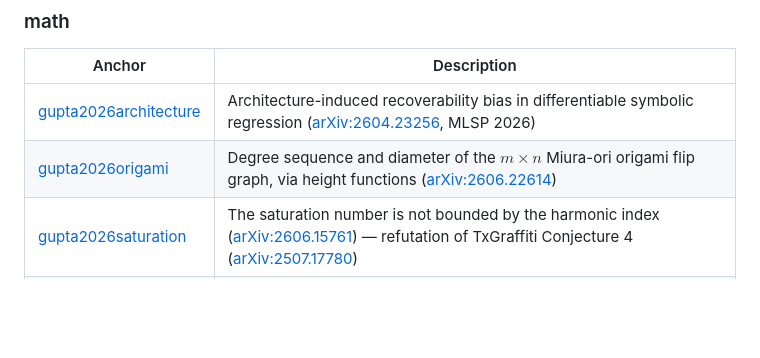
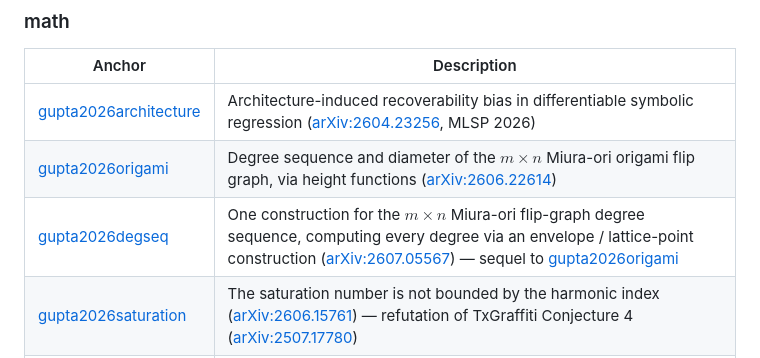
Before and after one commit to ChakshuGupta13/lab, a Markdown page: README.md, the part around the change. Drawn GitHub-style; blank space fills up the shorter version.

Commit message:
docs(math/gupta2026degseq): index in main README

```diff
--- a/README.md
+++ b/README.md
@@ -12,6 +12,7 @@ Implementations and supporting code for specific research papers.
 |--------|-------------|
 | [gupta2026architecture](math/gupta2026architecture/) | Architecture-induced recoverability bias in differentiable symbolic regression ([arXiv:2604.23256](https://arxiv.org/abs/2604.23256), MLSP 2026) |
 | [gupta2026origami](math/gupta2026origami/) | Degree sequence and diameter of the $m\times n$ Miura-ori origami flip graph, via height functions ([arXiv:2606.22614](https://arxiv.org/abs/2606.22614)) |
+| [gupta2026degseq](math/gupta2026degseq/) | One construction for the $m\times n$ Miura-ori flip-graph degree sequence, computing every degree via an envelope / lattice-point construction ([arXiv:2607.05567](https://arxiv.org/abs/2607.05567)) — sequel to [gupta2026origami](math/gupta2026origami/) |
 | [gupta2026saturation](https://github.com/ChakshuGupta13/lab/blob/main/math/gupta2026saturation) | The saturation number is not bounded by the harmonic index ([arXiv:2606.15761](https://arxiv.org/abs/2606.15761)) — refutation of TxGraffiti Conjecture 4 ([arXiv:2507.17780](https://arxiv.org/abs/2507.17780)) |
 | [gupta2026annihilation](math/gupta2026annihilation/) | An annihilation-number Caro–Wei bound proves $\alpha \ge (a+R)/\Delta$ for every connected graph ([arXiv:2606.29553](https://arxiv.org/abs/2606.29553)) — proof of TxGraffiti Conjecture 1 ([arXiv:2507.17780](https://arxiv.org/abs/2507.17780)) |
 
```
